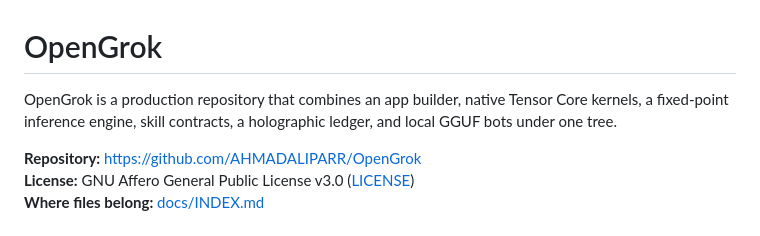
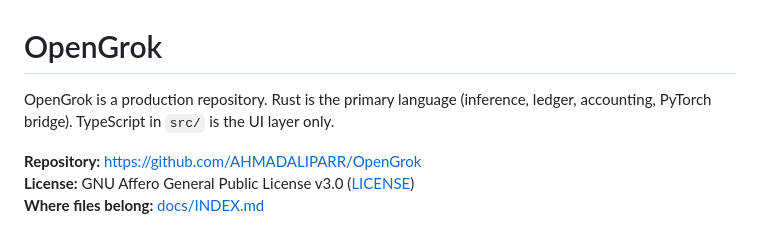
Before and after one commit to AHMADALIPARR/OpenGrok, a Markdown page: README.md, the part around the change. GitHub-like rendering.

Commit message:
State Rust as primary language in main README

```diff
--- a/README.md
+++ b/README.md
@@ -1,6 +1,6 @@
 # OpenGrok
 
-OpenGrok is a production repository that combines an app builder, native Tensor Core kernels, a fixed-point inference engine, skill contracts, a holographic ledger, and local GGUF bots under one tree.
+OpenGrok is a production repository. Rust is the primary language (inference, ledger, accounting, PyTorch bridge). TypeScript in `src/` is the UI layer only.
 
 **Repository:** https://github.com/AHMADALIPARR/OpenGrok
 **License:** GNU Affero General Public License v3.0 ([LICENSE](LICENSE))
```
